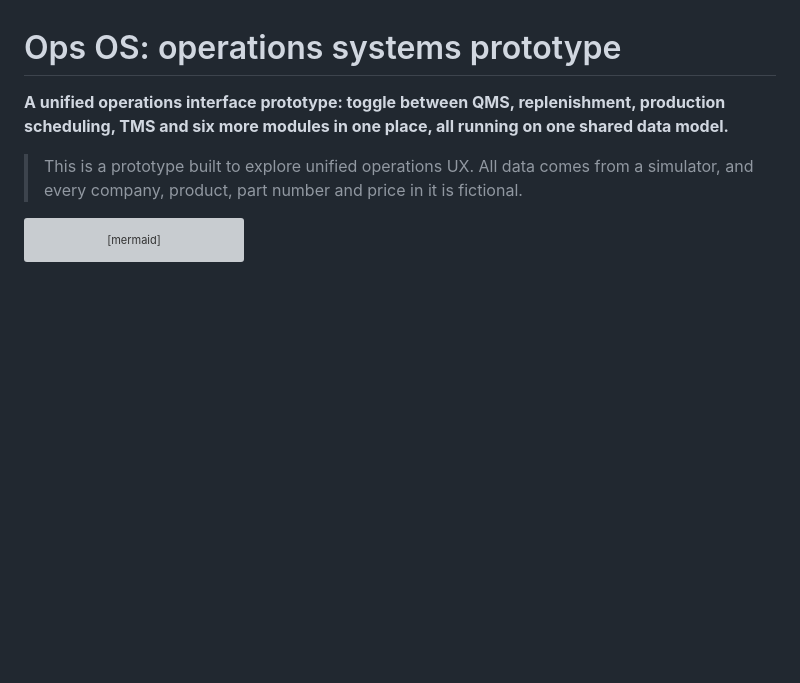
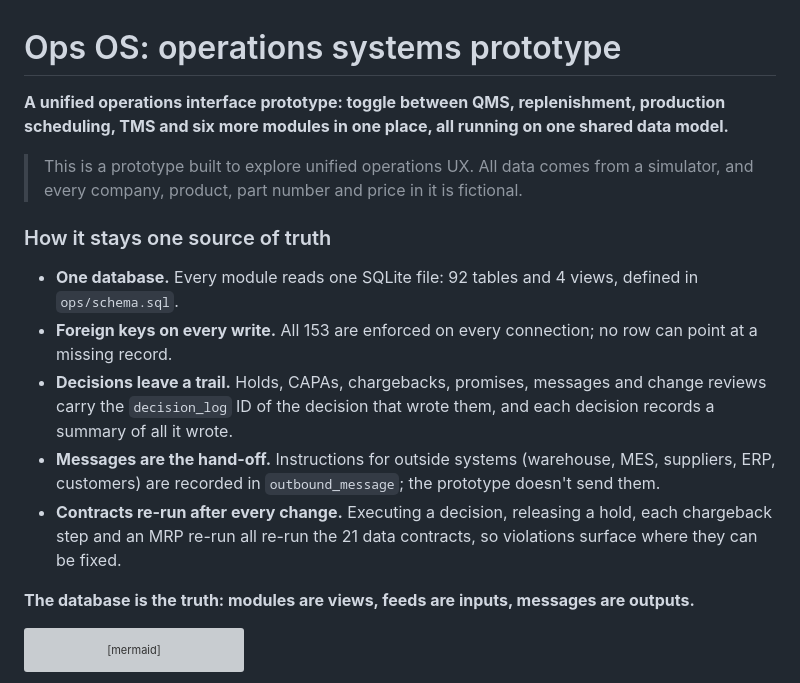
Before and after one commit to chris-supply-chain/ops-systems-prototype, a Markdown page: README.md, the part around one of its changes. Rendered like a GitHub page; blank space fills up the shorter version; grey boxes are pictures that could not be loaded.

````diff
--- a/README.md
+++ b/README.md
@@ -5,6 +5,19 @@ more modules in one place, all running on one shared data model.**
 
 > This is a prototype built to explore unified operations UX. All data comes from a simulator, and every company,
 > product, part number and price in it is fictional.
+
+### How it stays one source of truth
+
+- **One database.** Every module reads one SQLite file: 92 tables and 4 views, defined in `ops/schema.sql`.
+- **Foreign keys on every write.** All 153 are enforced on every connection; no row can point at a missing record.
+- **Decisions leave a trail.** Holds, CAPAs, chargebacks, promises, messages and change reviews carry the
+  `decision_log` ID of the decision that wrote them, and each decision records a summary of all it wrote.
+- **Messages are the hand-off.** Instructions for outside systems (warehouse, MES, suppliers, ERP, customers) are
+  recorded in `outbound_message`; the prototype doesn't send them.
+- **Contracts re-run after every change.** Executing a decision, releasing a hold, each chargeback step and an MRP
+  re-run all re-run the 21 data contracts, so violations surface where they can be fixed.
+
+**The database is the truth: modules are views, feeds are inputs, messages are outputs.**
 
 ```mermaid
 flowchart TD
````
Also changed, not shown: other parts of README.md (+12 -12 lines).
